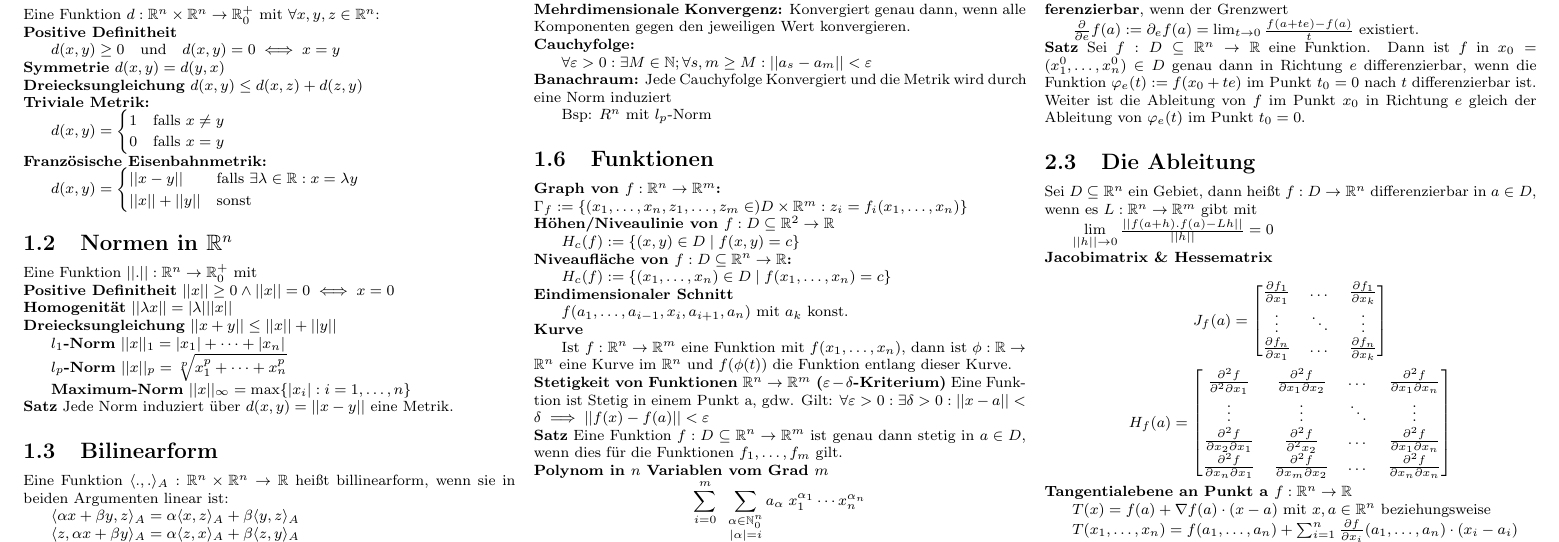
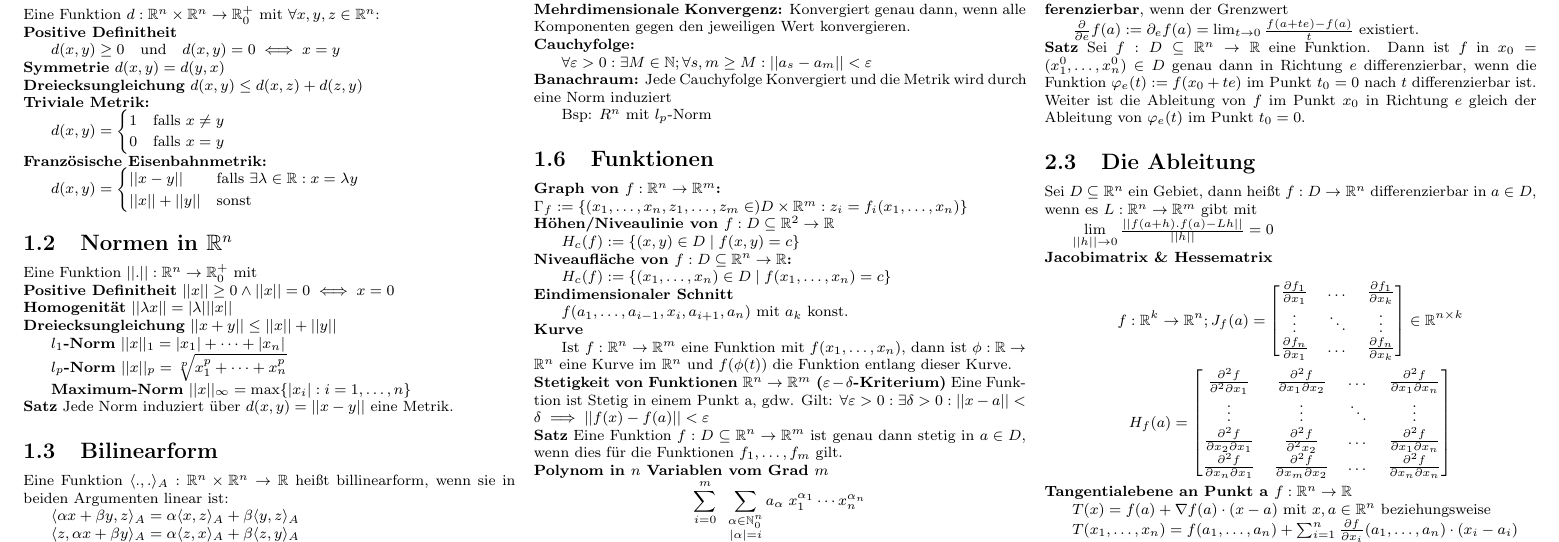
Before and after one commit to katatsumuri-maru/MatheIII-Formelsammlung-LaTeX, a LaTeX document (formelsammlung.tex): part of page 1 of 2, cut so that both start at the same text. Compiled offline with pdfLaTeX.

Commit message:
Ergänzung Jakobimatrix

```diff
--- a/formelsammlung.tex
+++ b/formelsammlung.tex
@@ -306,10 +306,10 @@ $\lim \limits_{||h|| \to 0} \frac{||f(a+h) . f(a) -Lh||}{||h||} = 0$
 \noindent
 \textbf{Jacobimatrix \& Hessematrix}
 
-$$J_f(a) = \begin{bmatrix}
+$$f: \mathbb{R}^k \to \mathbb{R}^n;   J_f(a) = \begin{bmatrix}
 \frac{\partial f_1}{\partial x_1} &\dots &\frac{\partial f_1}{\partial x_k} \\
 \vdots &\ddots &\vdots \\
-\frac{\partial f_n}{\partial x_1} &\dots & \frac{\partial f_n}{\partial x_k} \end{bmatrix}
+\frac{\partial f_n}{\partial x_1} &\dots & \frac{\partial f_n}{\partial x_k} \end{bmatrix} \in \mathbb{R}^{n\times k}
 $$
 $$
 H_f(a) = \begin{bmatrix}
```
Also changed, not shown: formelsammlung.pdf.
